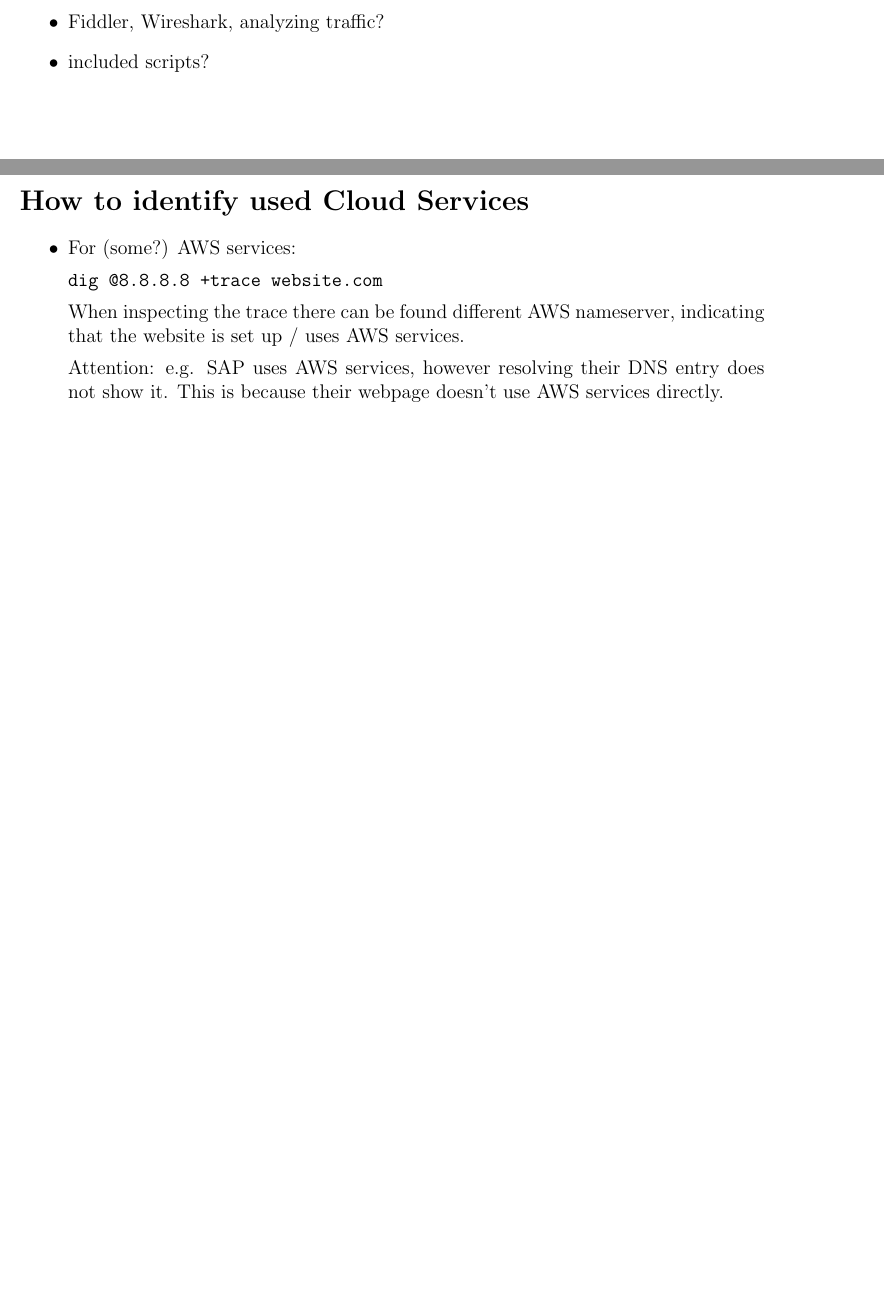
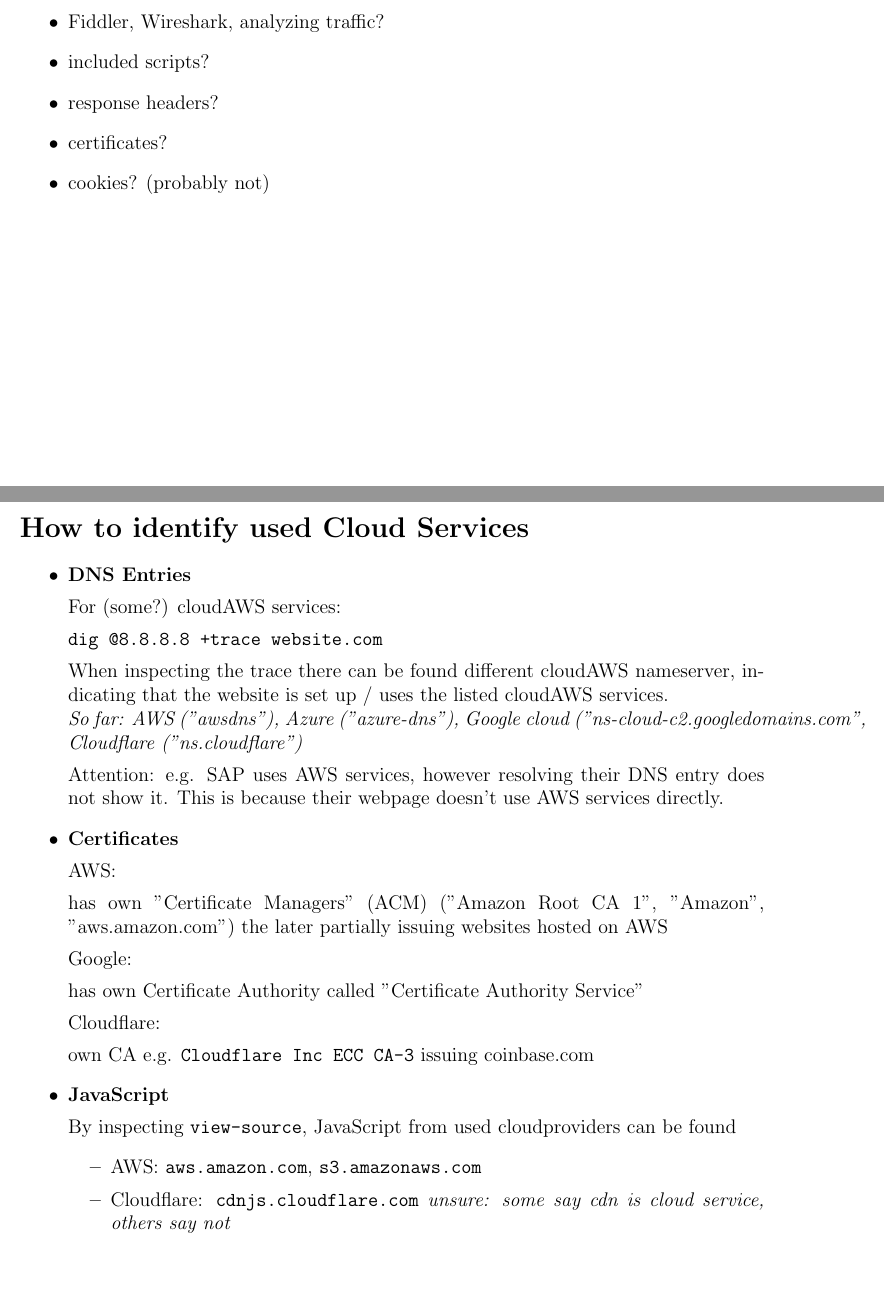
Before and after one commit to philippdewald/CySec--as-a-Service-cloud-assets, a LaTeX document (learnings.tex): two parts of pages 3 and 5 of 5, joined at a grey line, cut so that both start at the same text, the shorter picture padded with empty space. Compiled offline with pdfLaTeX.

Commit message:
Update learnings.tex

```diff
--- a/learnings.tex
+++ b/learnings.tex
@@ -116,6 +116,12 @@
     \item Fiddler, Wireshark, analyzing traffic?
 
     \item included scripts?
+
+    \item response headers?
+
+    \item certificates?
+
+    \item cookies? (probably not)
 \end{itemize}
 
 
@@ -150,13 +158,40 @@
 \newpage
 \section*{How to identify used Cloud Services}
 \begin{itemize}
-    \item For (some?) AWS services:
+    \item \textbf{DNS Entries}
+
+    For (some?) cloudAWS services:
 
     \verb|dig @8.8.8.8 +trace website.com|
 
-    When inspecting the trace there can be found different AWS nameserver, indicating that the website is set up / uses AWS services.
+    When inspecting the trace there can be found different cloudAWS nameserver, indicating that the website is set up / uses the listed cloudAWS services. \\
+    \textit{So far: AWS ("awsdns"), Azure ("azure-dns"), Google cloud ("ns-cloud-c2.googledomains.com", Cloudflare ("ns.cloudflare")}
 
     Attention: e.g. SAP uses AWS services, however resolving their DNS entry does not show it. This is because their webpage doesn't use AWS services directly.
+
+
+    \item \textbf{Certificates}
+
+    AWS:
+
+    has own "Certificate Managers" (ACM) ("Amazon Root CA 1", "Amazon", "aws.amazon.com") the later partially issuing websites hosted on AWS
+
+    Google:
+
+    has own Certificate Authority called "Certificate Authority Service"
+
+    Cloudflare:
+
+    own CA e.g. \verb|Cloudflare Inc ECC CA-3| issuing coinbase.com
+
+    \item \textbf{JavaScript}
+
+    By inspecting \verb|view-source|, JavaScript from used cloudproviders can be found
+    \begin{itemize}
+        \item AWS: \verb|aws.amazon.com|, \verb|s3.amazonaws.com|
+        \item Cloudflare:
+        \verb|cdnjs.cloudflare.com| \textit{unsure: some say cdn is cloud service, others say not}
+    \end{itemize}
 \end{itemize}
 
 \end{document}
```
Also changed, not shown: learnings.tex (2 more changed lines).
